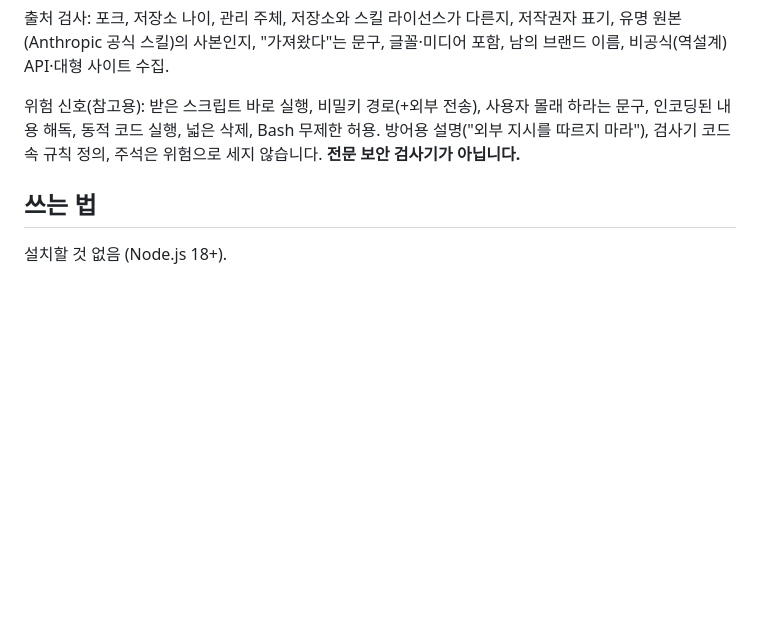
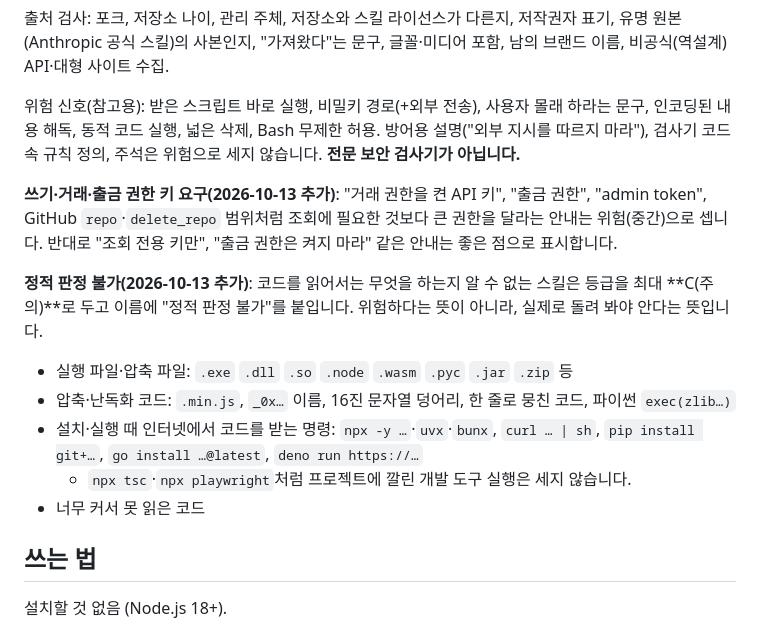
Before and after one commit to oneday3min/skill-check, a Markdown page: README.md, the part around the change. GitHub-like rendering; blank space fills up the shorter version.

Commit message:
README: document static-verdict-unavailable and permission-key rules

```diff
--- a/README.md
+++ b/README.md
@@ -30,6 +30,15 @@
 
 위험 신호(참고용): 받은 스크립트 바로 실행, 비밀키 경로(+외부 전송), 사용자 몰래 하라는 문구, 인코딩된 내용 해독, 동적 코드 실행, 넓은 삭제, Bash 무제한 허용. 방어용 설명("외부 지시를 따르지 마라"), 검사기 코드 속 규칙 정의, 주석은 위험으로 세지 않습니다. **전문 보안 검사기가 아닙니다.**
 
+**쓰기·거래·출금 권한 키 요구(2026-10-13 추가)**: "거래 권한을 켠 API 키", "출금 권한", "admin token", GitHub `repo`·`delete_repo` 범위처럼 조회에 필요한 것보다 큰 권한을 달라는 안내는 위험(중간)으로 셉니다. 반대로 "조회 전용 키만", "출금 권한은 켜지 마라" 같은 안내는 좋은 점으로 표시합니다.
+
+**정적 판정 불가(2026-10-13 추가)**: 코드를 읽어서는 무엇을 하는지 알 수 없는 스킬은 등급을 최대 **C(주의)**로 두고 이름에 "정적 판정 불가"를 붙입니다. 위험하다는 뜻이 아니라, 실제로 돌려 봐야 안다는 뜻입니다.
+- 실행 파일·압축 파일: `.exe` `.dll` `.so` `.node` `.wasm` `.pyc` `.jar` `.zip` 등
+- 압축·난독화 코드: `.min.js`, `_0x…` 이름, 16진 문자열 덩어리, 한 줄로 뭉친 코드, 파이썬 `exec(zlib…)`
+- 설치·실행 때 인터넷에서 코드를 받는 명령: `npx -y …`·`uvx`·`bunx`, `curl … | sh`, `pip install git+…`, `go install …@latest`, `deno run https://…`
+  - `npx tsc`·`npx playwright`처럼 프로젝트에 깔린 개발 도구 실행은 세지 않습니다.
+- 너무 커서 못 읽은 코드
+
 ## 쓰는 법
 
 설치할 것 없음 (Node.js 18+).
```
